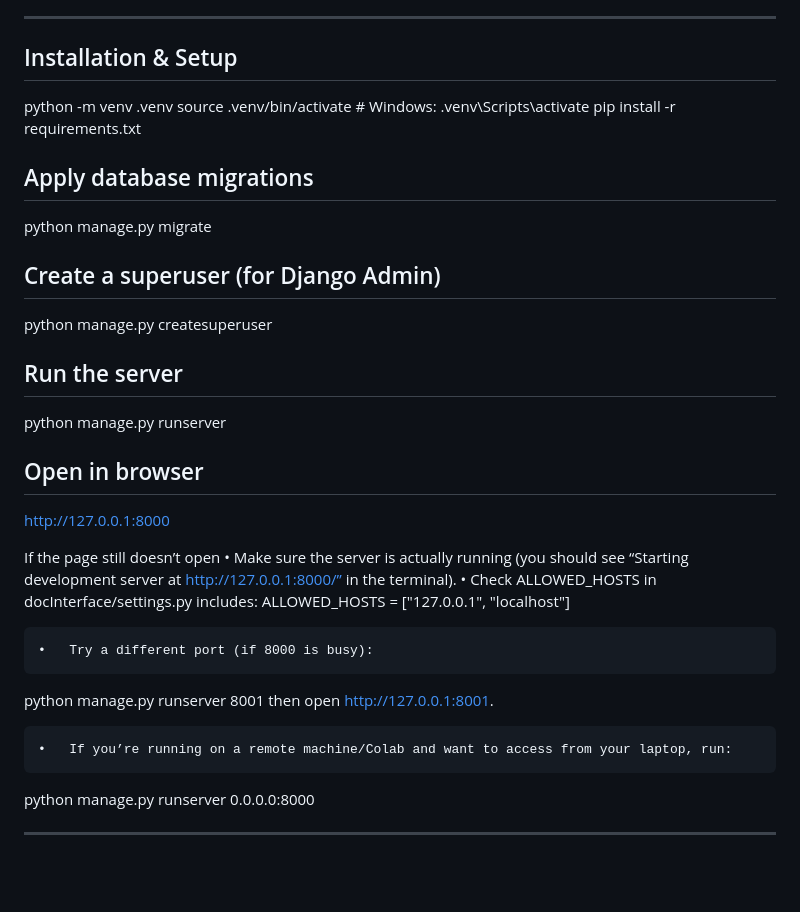
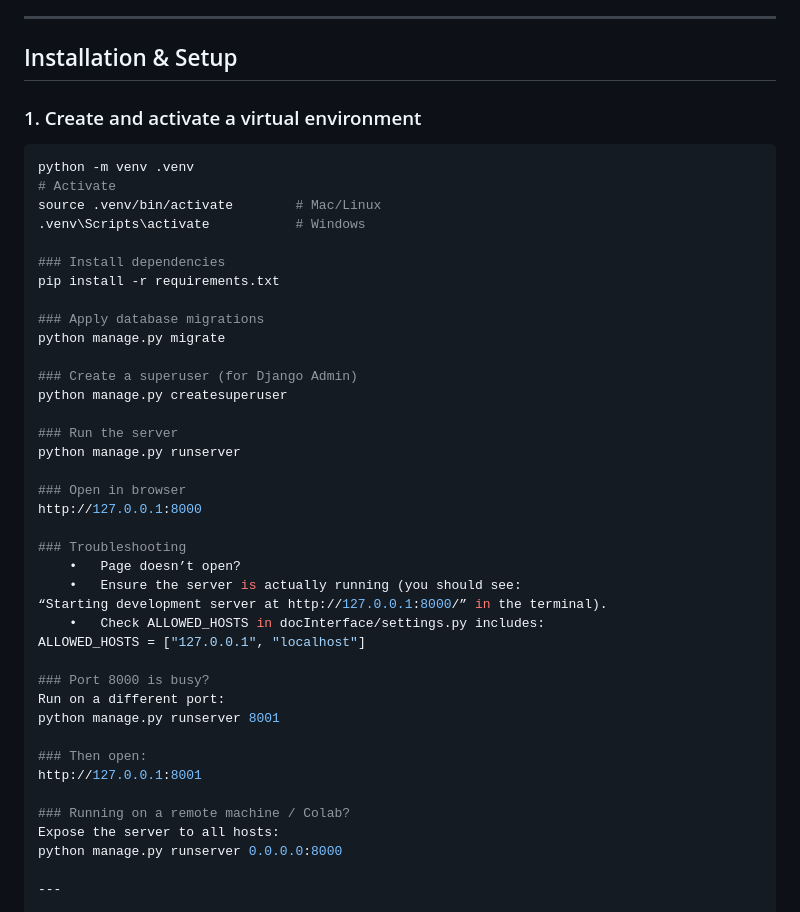
Before and after one commit to md-naim-hassan-saykat/skin-cancer-cnn, a Markdown page: README.md, the part around the change. Rendered like a GitHub page; blank space fills up the shorter version.

````diff
--- a/README.md
+++ b/README.md
@@ -61,32 +61,44 @@ skin-cancer-cnn/
 
 ## Installation & Setup
 
+### 1. Create and activate a virtual environment
+```bash
 python -m venv .venv
-source .venv/bin/activate  # Windows: .venv\Scripts\activate
+# Activate
+source .venv/bin/activate        # Mac/Linux
+.venv\Scripts\activate           # Windows
+
+### Install dependencies
 pip install -r requirements.txt
 
-## Apply database migrations
+### Apply database migrations
 python manage.py migrate
 
-## Create a superuser (for Django Admin)
+### Create a superuser (for Django Admin)
 python manage.py createsuperuser
 
-## Run the server
+### Run the server
 python manage.py runserver
 
-## Open in browser
+### Open in browser
 http://127.0.0.1:8000
 
-If the page still doesn’t open
-	•	Make sure the server is actually running (you should see “Starting development server at http://127.0.0.1:8000/” in the terminal).
+### Troubleshooting
+	•	Page doesn’t open?
+	•	Ensure the server is actually running (you should see:
+“Starting development server at http://127.0.0.1:8000/” in the terminal).
 	•	Check ALLOWED_HOSTS in docInterface/settings.py includes:
 ALLOWED_HOSTS = ["127.0.0.1", "localhost"]
 
-	•	Try a different port (if 8000 is busy):
+### Port 8000 is busy?
+Run on a different port:
 python manage.py runserver 8001
-then open http://127.0.0.1:8001.
 
-	•	If you’re running on a remote machine/Colab and want to access from your laptop, run:
+### Then open:
+http://127.0.0.1:8001
+
+### Running on a remote machine / Colab?
+Expose the server to all hosts:
 python manage.py runserver 0.0.0.0:8000
 
 ---
````
